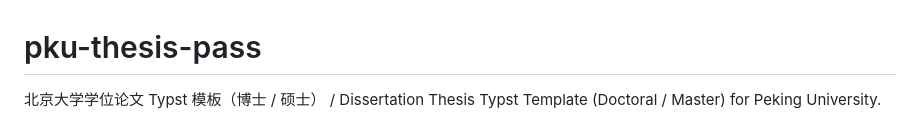
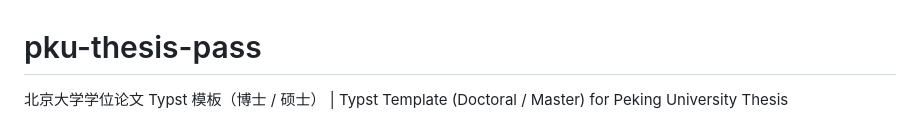
Before and after one commit to chuxinyuan/pku-thesis-pass, a Markdown page: README.md, the part around the change. Drawn GitHub-style.

Commit message:
Optimize the README project description

```diff
--- a/README.md
+++ b/README.md
@@ -1,6 +1,6 @@
 # pku-thesis-pass
 
-北京大学学位论文 Typst 模板（博士 / 硕士） / Dissertation Thesis Typst Template (Doctoral / Master) for Peking University.
+北京大学学位论文 Typst 模板（博士 / 硕士） | Typst Template (Doctoral / Master) for Peking University Thesis
 
 <p align="center">
   <img src="thumbnail.png" alt="Cover of an example thesis" width="80%">
```
